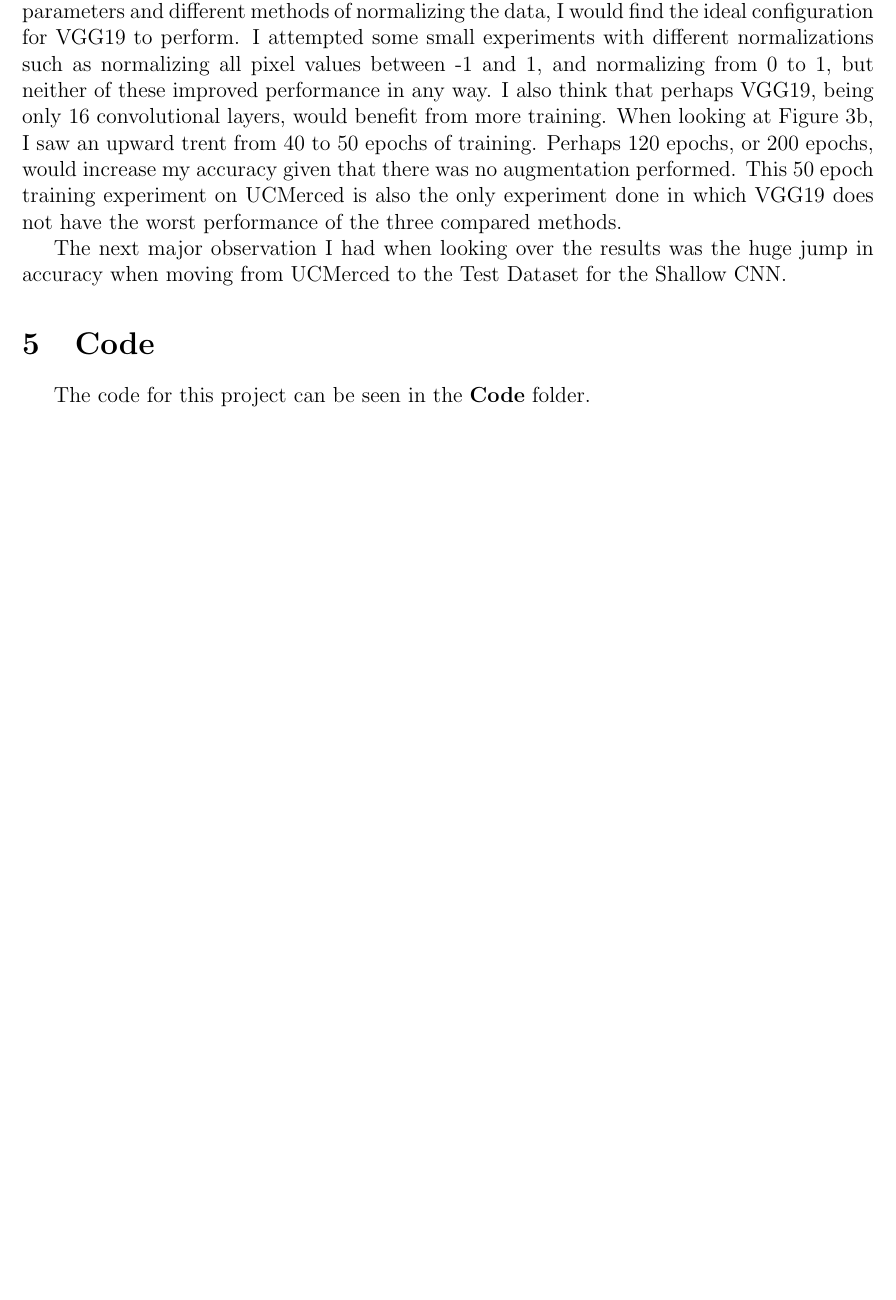
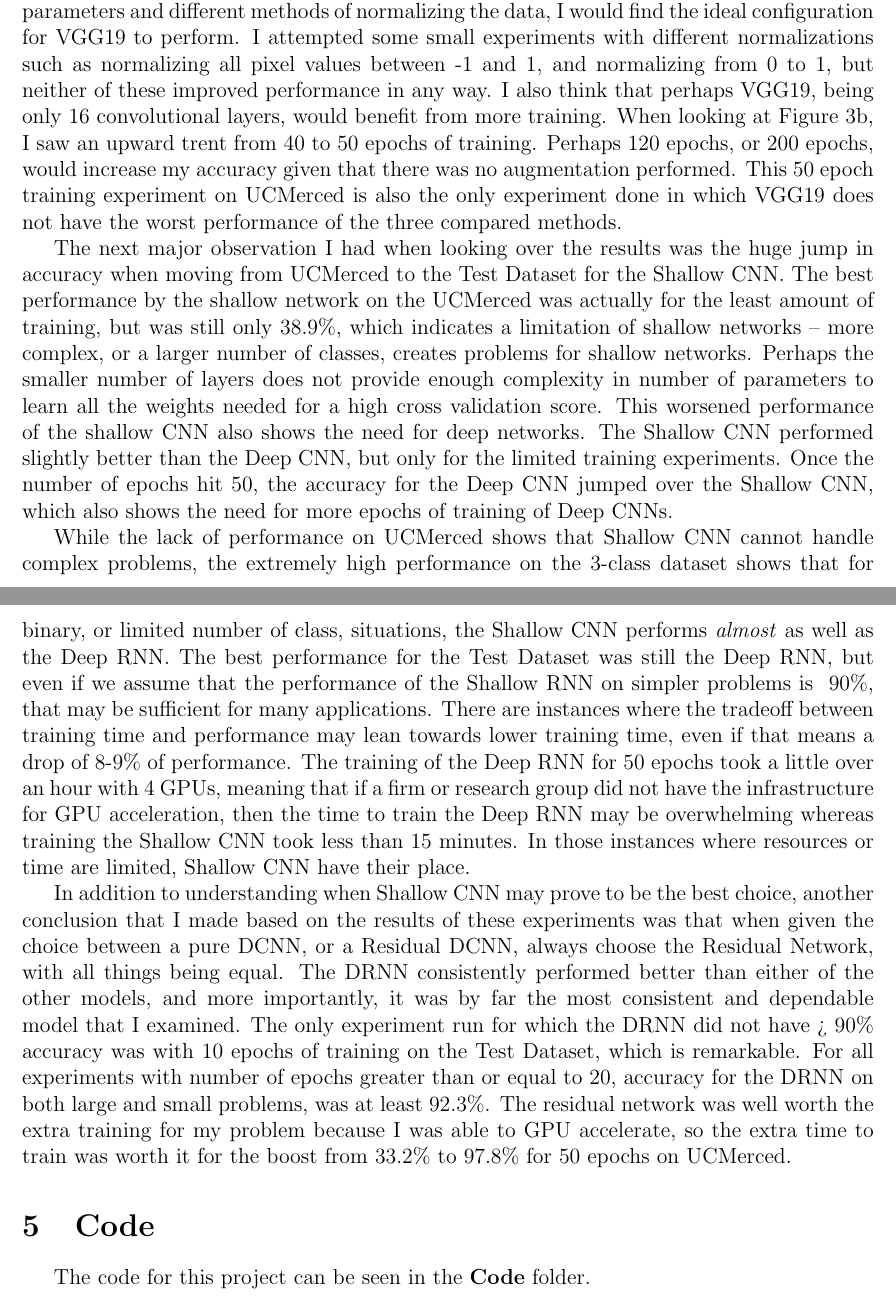
Before and after one commit to jah3xc/CNNFinalProject, a LaTeX document (doc/final_project_report.tex): part of page 6 of 7 before the commit and two parts of pages 6 and 7 of 8 after it, the two joined at a grey line, cut so that both start at the same text, the shorter picture padded with empty space. Compiled offline with pdfLaTeX.

Commit message:
Almost done with report

```diff
--- a/doc/final_project_report.tex
+++ b/doc/final_project_report.tex
@@ -187,14 +187,17 @@ After I had the ability to perform cross validation experiments with 1 function
 
 	When analyzing the graphs in \Cref{fig:result_graphs}, I was first struck by the lack of performance of the DCNN.  The best result from the DCNN was 57.7\% for 40 epochs of training on the test dataset. Every other result but 1 was below 50\%, which is honestly terrible. I do not have a lot of experience with VGG19, and I chose it because I needed a network that was not residual, but was a deep convolutional network. I suspect that my poor results for this model are indicative of a lack of preprocessing or standardization that was performed in the original VGG19 experiments. Perhaps if I do more experiments with a wider range of parameters and different methods of normalizing the data, I would find the ideal configuration for VGG19 to perform. I attempted some small experiments with different normalizations such as normalizing all pixel values between -1 and 1, and normalizing from 0 to 1, but neither of these improved performance in any way. I also think that perhaps VGG19, being only 16 convolutional layers, would benefit from more training. When looking at \Cref{fig:ucm_trend}, I saw an upward trent from 40 to 50 epochs of training. Perhaps 120 epochs, or 200 epochs, would increase my accuracy given that there was no augmentation performed. This 50 epoch training experiment on UCMerced is also the only experiment done in which VGG19 does not have the worst performance of the three compared methods.
 
-	The next major observation I had when looking over the results was the huge jump in accuracy when moving from UCMerced to the Test Dataset for the Shallow CNN.
+	The next major observation I had when looking over the results was the huge jump in accuracy when moving from UCMerced to the Test Dataset for the Shallow CNN. The best performance by the shallow network on the UCMerced was actually for the least amount of training, but was still only 38.9\%, which indicates a limitation of shallow networks -- more complex, or a larger number of classes, creates problems for shallow networks. Perhaps the smaller number of layers does not provide enough complexity in number of parameters to learn all the weights needed for a high cross validation score. This worsened performance of the shallow CNN also shows the need for deep networks. The Shallow CNN performed slightly better than the Deep CNN, but only for the limited training experiments. Once the number of epochs hit 50, the accuracy for the Deep CNN jumped over the Shallow CNN, which also shows the need for more epochs of training of Deep CNNs.
+
+	While the lack of performance on UCMerced shows that Shallow CNN cannot handle complex problems, the extremely high performance on the 3-class dataset shows that for binary, or limited number of class, situations, the Shallow CNN performs \textit{almost} as well as the Deep RNN. The best performance for the Test Dataset was still the Deep RNN, but even if we assume that the performance of the Shallow RNN on simpler problems is ~90\%, that may be sufficient for many applications. There are instances where the tradeoff between training time and performance may lean towards lower training time, even if that means a drop of 8-9\% of performance. The training of the Deep RNN for 50 epochs took a little over an hour with 4 GPUs, meaning that if a firm or research group did not have the infrastructure for GPU acceleration, then the time to train the Deep RNN may be overwhelming whereas training the Shallow CNN took less than 15 minutes. In those instances where resources or time are limited, Shallow CNN have their place.
+
+	In addition to understanding when Shallow CNN may prove to be the best choice, another conclusion that I made based on the results of these experiments was that when given the choice between a pure DCNN, or a Residual DCNN, always choose the Residual Network, with all things being equal. The DRNN consistently performed better than either of the other models, and more importantly, it was by far the most consistent and dependable model that I examined. The only experiment run for which the DRNN did not have > 90\% accuracy was with 10 epochs of training on the Test Dataset, which is remarkable. For all experiments with number of epochs greater than or equal to 20, accuracy for the DRNN on both large and small problems, was at least 92.3\%. The residual network was well worth the extra training for my problem because I was able to GPU accelerate, so the extra time to train was worth it for the boost from 33.2\% to 97.8\% for 50 epochs on UCMerced.
+
 
 	% Talking points
-		% - huge difference between simple and complex for shallow -- shows limitations of shallow networks and need for deep networks
-		% - clearly resisdual is a huge improvement, worth the extra training
-		% - training time vs performance for test dataset with RNN and Shallow
+
 		% - overall conclusion: VGG19 is useless, use a deep RNN for complex and shallow CNN for simple if 92% is good enough -- else always choose RNN
-		% - the RNN is a safe choice for both given performance, but comes at cost of training time
+
 
 	\section{Code}
 
```
Also changed, not shown: doc/final_project_report.pdf.
